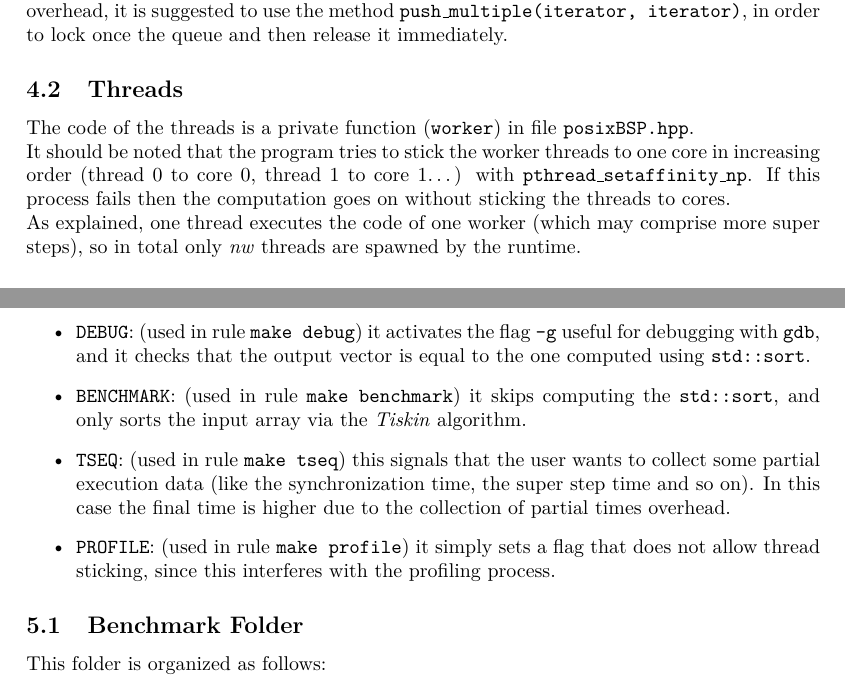
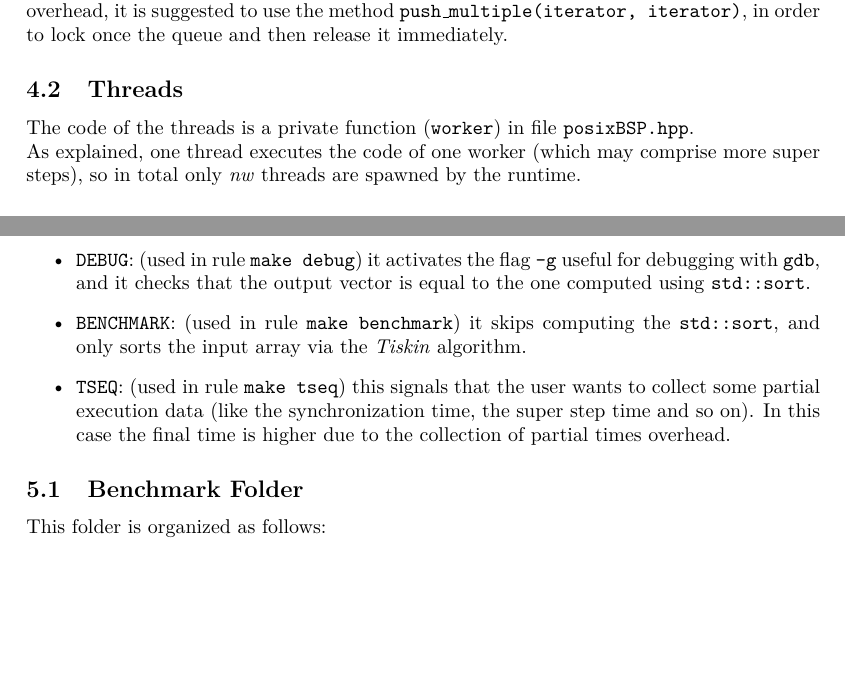
Before and after one commit to LorenzoBellomo/ParallelAndDistributedSystem, a LaTeX document (FinalProject/BSPReport.tex): two parts of pages 3 and 4 of 5, joined at a grey line, cut so that both start at the same text, the shorter picture padded with empty space. Compiled offline with pdfLaTeX.

Commit message:
removed thread sticking

```diff
--- a/FinalProject/BSPReport.tex
+++ b/FinalProject/BSPReport.tex
@@ -97,7 +97,6 @@ The queue implementation is a modification of the one provided during classes. T
 
 \subsection{Threads}
 The code of the threads is a private function (\code{worker}) in file \code{posixBSP.hpp}. \\
-It should be noted that the program tries to stick the worker threads to one core in increasing order (thread 0 to core 0, thread 1 to core 1\dots) with \code{pthread\_setaffinity\_np}. If this process fails then the computation goes on without sticking the threads to cores. \\
 As explained, one thread executes the code of one worker (which may comprise more super steps), so in total only $\mathit{nw}$ threads are spawned by the runtime.
 
 
@@ -125,7 +124,6 @@ The program can be compiled with different preprocessor \code{define} in order t
 	\item \code{DEBUG}: (used in rule \code{make debug}) it activates the flag \code{-g} useful for debugging with \code{gdb}, and it checks that the output vector is equal to the one computed using \code{std::sort}.
 	\item \code{BENCHMARK}: (used in rule \code{make benchmark}) it skips computing the \code{std::sort}, and only sorts the input array via the \emph{Tiskin} algorithm.
 	\item \code{TSEQ}: (used in rule \code{make tseq}) this signals that the user wants to collect some partial execution data (like the synchronization time, the super step time and so on). In this case the final time is higher due to the collection of partial times overhead.
-	\item \code{PROFILE}: (used in rule \code{make profile}) it simply sets a flag that does not allow thread sticking, since this interferes with the profiling process.
 \end{itemize}
 
 \subsection{Benchmark Folder}
```
Also changed, not shown: FinalProject/src/makefile, 1 other file.
